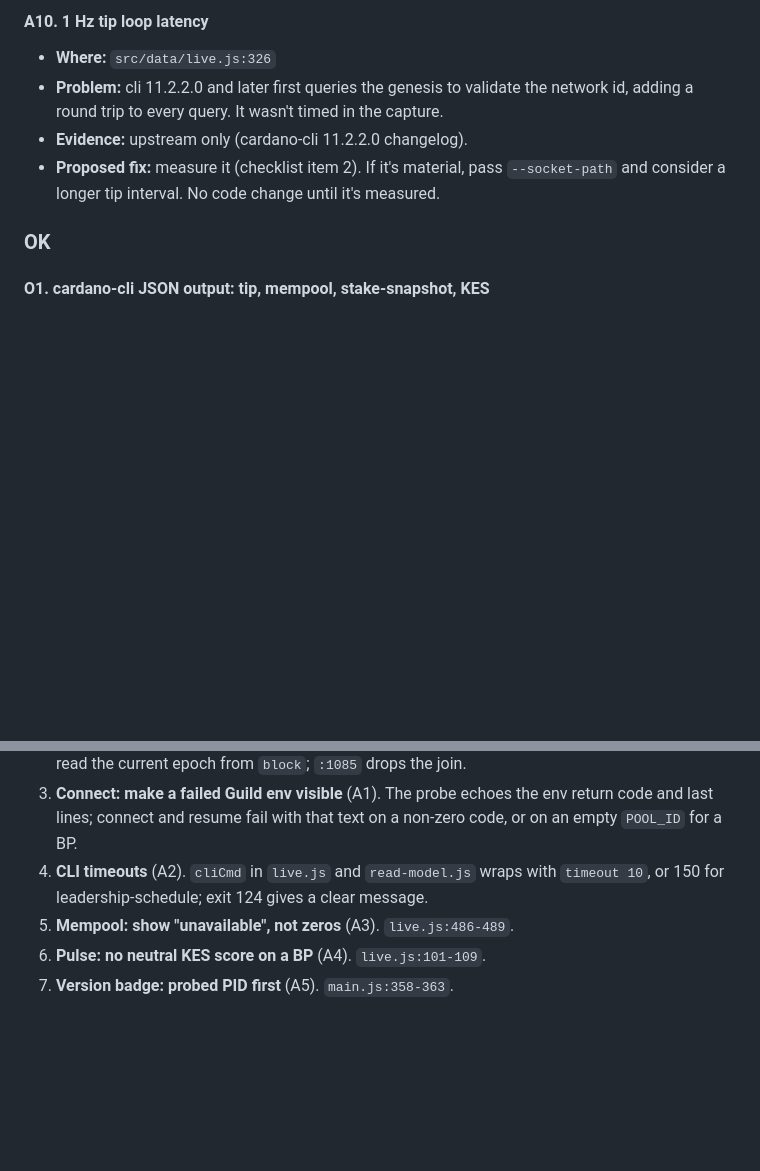
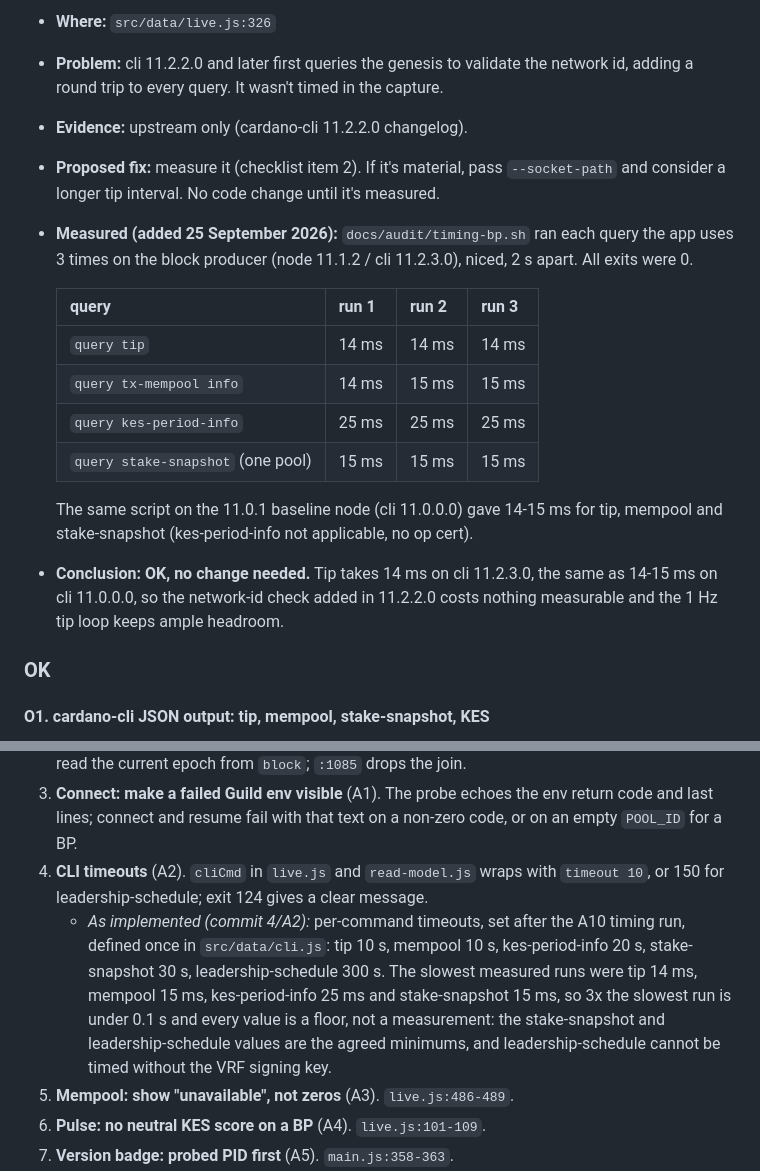
Before and after one commit to GNP1-dev/PoolTerminal, a Markdown page: docs/audit/node-11.1.2-compat-2026-09-24.md, 2 parts joined by grey strips. Rendered like a GitHub page; blank space fills up the shorter version.

Commit message:
docs: A10 measured timings
Co-Authored-By: Claude Opus 5.5 (1M context) <noreply@anthropic.com>

```diff
--- a/docs/audit/node-11.1.2-compat-2026-09-24.md
+++ b/docs/audit/node-11.1.2-compat-2026-09-24.md
@@ -151,6 +151,17 @@ Severity: **BROKEN** = feature fails; **DEGRADED** = works but wrong, incomplete
 - **Problem:** cli 11.2.2.0 and later first queries the genesis to validate the network id, adding a round trip to every query. It wasn't timed in the capture.
 - **Evidence:** upstream only (cardano-cli 11.2.2.0 changelog).
 - **Proposed fix:** measure it (checklist item 2). If it's material, pass `--socket-path` and consider a longer tip interval. No code change until it's measured.
+- **Measured (added 25 September 2026):** `docs/audit/timing-bp.sh` ran each query the app uses 3 times on the block producer (node 11.1.2 / cli 11.2.3.0), niced, 2 s apart. All exits were 0.
+
+  | query | run 1 | run 2 | run 3 |
+  |---|---|---|---|
+  | `query tip` | 14 ms | 14 ms | 14 ms |
+  | `query tx-mempool info` | 14 ms | 15 ms | 15 ms |
+  | `query kes-period-info` | 25 ms | 25 ms | 25 ms |
+  | `query stake-snapshot` (one pool) | 15 ms | 15 ms | 15 ms |
+
+  The same script on the 11.0.1 baseline node (cli 11.0.0.0) gave 14-15 ms for tip, mempool and stake-snapshot (kes-period-info not applicable, no op cert).
+- **Conclusion: OK, no change needed.** Tip takes 14 ms on cli 11.2.3.0, the same as 14-15 ms on cli 11.0.0.0, so the network-id check added in 11.2.2.0 costs nothing measurable and the 1 Hz tip loop keeps ample headroom.
 
 ### OK
 
@@ -303,6 +314,7 @@ A single `src/data/compat.js` constant, read by About and the DATA tab, would st
 2. **db-sync: stop reading the `epoch` view in the deep-dive** (D2). `dbsync-query.js:812` and `:818` read the current epoch from `block`; `:1085` drops the join.
 3. **Connect: make a failed Guild env visible** (A1). The probe echoes the env return code and last lines; connect and resume fail with that text on a non-zero code, or on an empty `POOL_ID` for a BP.
 4. **CLI timeouts** (A2). `cliCmd` in `live.js` and `read-model.js` wraps with `timeout 10`, or 150 for leadership-schedule; exit 124 gives a clear message.
+   - *As implemented (commit 4/A2):* per-command timeouts, set after the A10 timing run, defined once in `src/data/cli.js`: tip 10 s, mempool 10 s, kes-period-info 20 s, stake-snapshot 30 s, leadership-schedule 300 s. The slowest measured runs were tip 14 ms, mempool 15 ms, kes-period-info 25 ms and stake-snapshot 15 ms, so 3x the slowest run is under 0.1 s and every value is a floor, not a measurement: the stake-snapshot and leadership-schedule values are the agreed minimums, and leadership-schedule cannot be timed without the VRF signing key.
 5. **Mempool: show "unavailable", not zeros** (A3). `live.js:486-489`.
 6. **Pulse: no neutral KES score on a BP** (A4). `live.js:101-109`.
 7. **Version badge: probed PID first** (A5). `main.js:358-363`.
```
